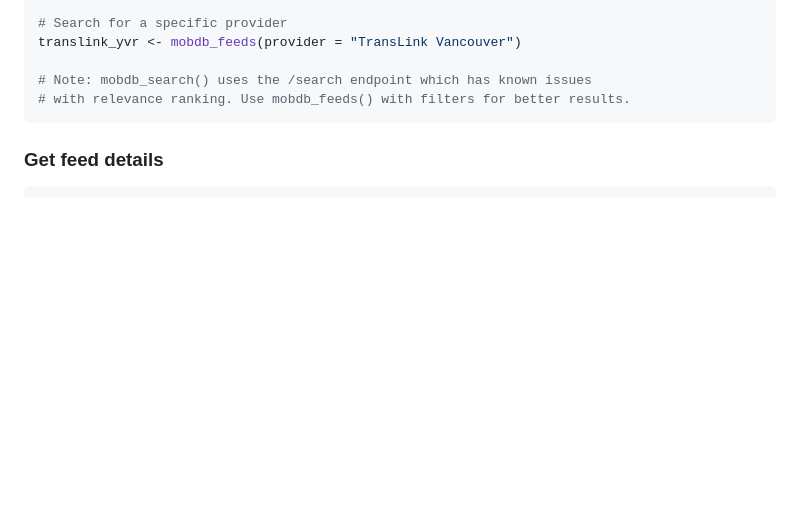
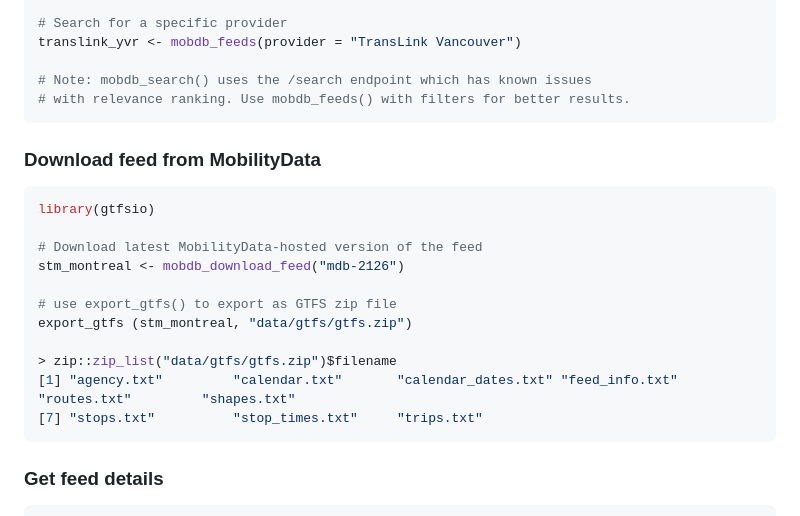
Before and after one commit to jasonad123/mobdb, a Markdown page: README.md, the part around the change. Rendered like a GitHub page; blank space fills up the shorter version.

````diff
--- a/README.md
+++ b/README.md
@@ -56,6 +56,22 @@ translink_yvr <- mobdb_feeds(provider = "TransLink Vancouver")
 
 # Note: mobdb_search() uses the /search endpoint which has known issues
 # with relevance ranking. Use mobdb_feeds() with filters for better results.
+```
+
+### Download feed from MobilityData
+
+```r
+library(gtfsio)
+
+# Download latest MobilityData-hosted version of the feed
+stm_montreal <- mobdb_download_feed("mdb-2126")
+
+# use export_gtfs() to export as GTFS zip file
+export_gtfs (stm_montreal, "data/gtfs/gtfs.zip")
+
+> zip::zip_list("data/gtfs/gtfs.zip")$filename
+[1] "agency.txt"         "calendar.txt"       "calendar_dates.txt" "feed_info.txt"      "routes.txt"         "shapes.txt"
+[7] "stops.txt"          "stop_times.txt"     "trips.txt"
 ```
 
 ### Get feed details
````
